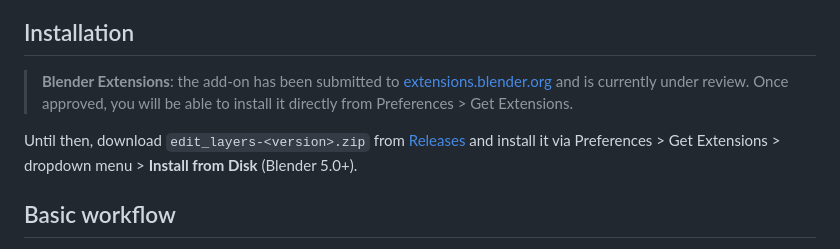
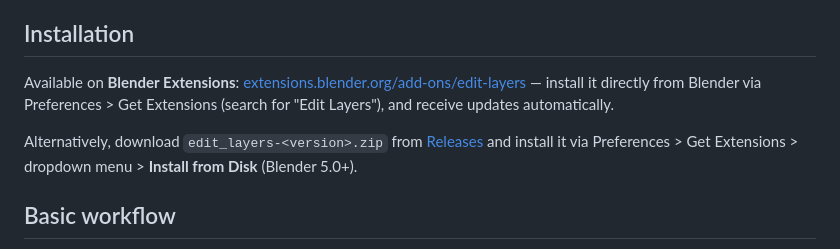
Before and after one commit to yyamada722/edit_layers, a Markdown page: README.md, the part around the change. Rendered like a GitHub page.

```diff
--- a/README.md
+++ b/README.md
@@ -12,12 +12,12 @@ A Blender add-on that adds a **non-destructive mesh editing stack**: your manual
 
 ## Installation
 
-> **Blender Extensions**: the add-on has been submitted to
-> [extensions.blender.org](https://extensions.blender.org/approval-queue/edit-layers/)
-> and is currently under review. Once approved, you will be able to install it
-> directly from Preferences > Get Extensions.
+Available on **Blender Extensions**:
+[extensions.blender.org/add-ons/edit-layers](https://extensions.blender.org/add-ons/edit-layers/)
+— install it directly from Blender via Preferences > Get Extensions (search for
+"Edit Layers"), and receive updates automatically.
 
-Until then, download `edit_layers-<version>.zip` from [Releases](../../releases)
+Alternatively, download `edit_layers-<version>.zip` from [Releases](../../releases)
 and install it via Preferences > Get Extensions > dropdown menu >
 **Install from Disk** (Blender 5.0+).
 
```
Also changed, not shown: README.ja.md (+6 -6 lines).
